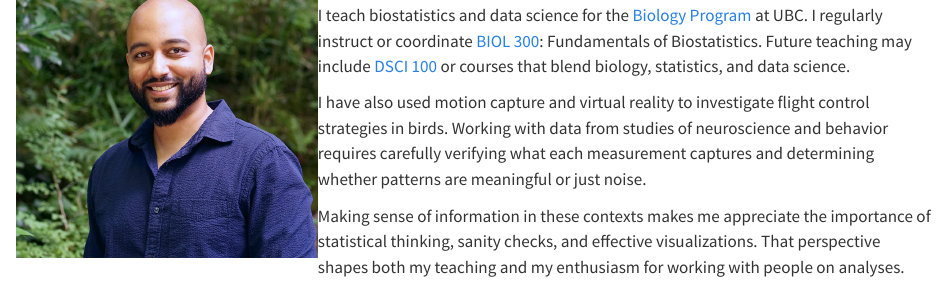
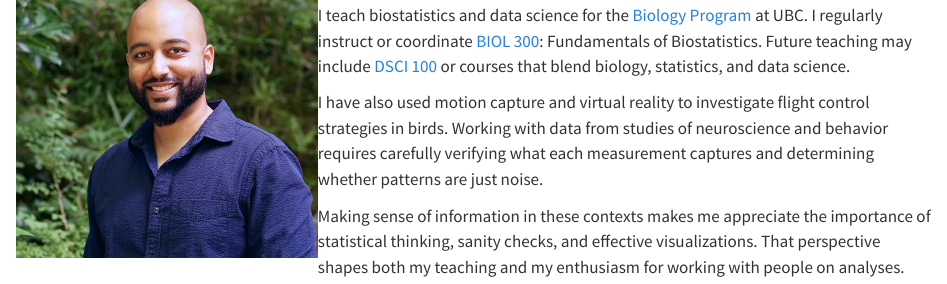
Before and after one commit to vbaliga/vbaliga.github.io, a Quarto document (index.qmd): the page in a window 1100 px wide, from 390 px down. Rendered offline with R 4.5, knitr and Pandoc in place of Quarto, with nearby package versions.

Commit message:
minor front page edit

```diff
--- a/index.qmd
+++ b/index.qmd
@@ -49,7 +49,7 @@ courses that blend biology, statistics, and data science.
 I have also used motion capture and virtual reality to investigate flight
 control strategies in birds. Working with data from studies of neuroscience and
 behavior requires carefully verifying what each measurement captures and
-determining whether patterns are meaningful or just noise.
+determining whether patterns are just noise.
 
 Making sense of information in these contexts makes me appreciate the importance
 of statistical thinking, sanity checks, and effective visualizations. That
```
